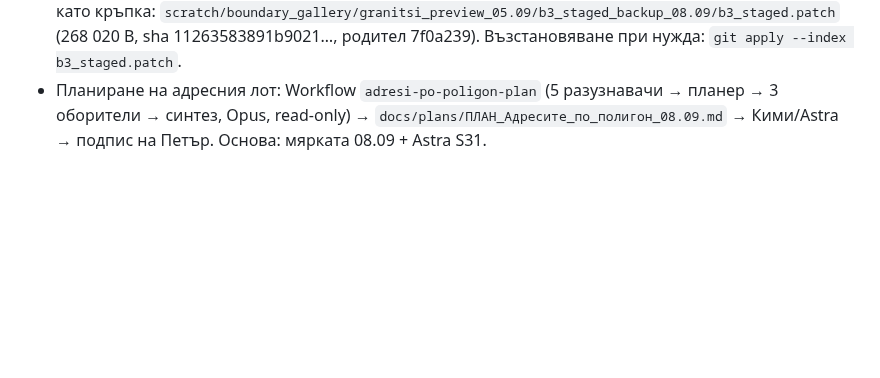
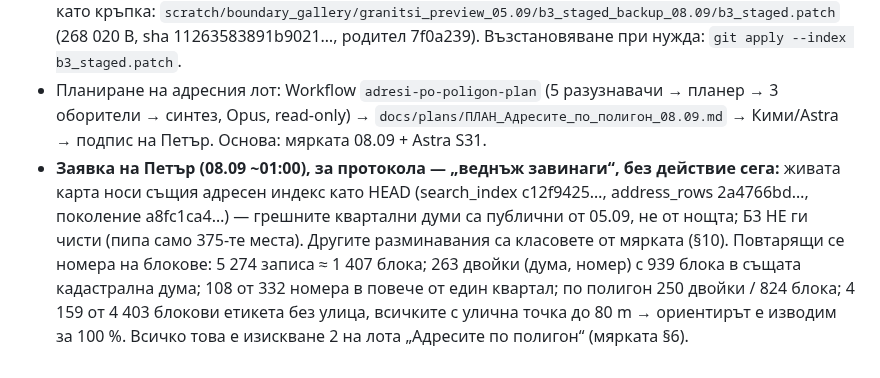
Before and after one commit to Petar1984/Fire_Varna, a Markdown page: docs/sessions/СЪСТОЯНИЕ_Границите_06.09.md, the part around the change. GitHub-like rendering; blank space fills up the shorter version.

```diff
--- a/docs/sessions/СЪСТОЯНИЕ_Границите_06.09.md
+++ b/docs/sessions/СЪСТОЯНИЕ_Границите_06.09.md
@@ -89,3 +89,4 @@
 - Петър: „не искам да комитвам когато е грешно… няма да трупаме грешки, имаме достатъчно“. **Следствие:** атомният комит 2 на Б3 НЕ се прави; редът е обърнат — първо лот „Адресите по полигон“, после една обща вярна доставка (Б3 + адресите) като едно публикуване.
 - Б3 остава стейджнат (14 пътя, амандамент 2 приложен, одит ГОДНО, червен набор 24) и е запазен като кръпка: `scratch/boundary_gallery/granitsi_preview_05.09/b3_staged_backup_08.09/b3_staged.patch` (268 020 B, sha 11263583891b9021…, родител 7f0a239). Възстановяване при нужда: `git apply --index b3_staged.patch`.
 - Планиране на адресния лот: Workflow `adresi-po-poligon-plan` (5 разузнавачи → планер → 3 оборители → синтез, Opus, read-only) → `docs/plans/ПЛАН_Адресите_по_полигон_08.09.md` → Кими/Astra → подпис на Петър. Основа: мярката 08.09 + Astra S31.
+- **Заявка на Петър (08.09 ~01:00), за протокола — „веднъж завинаги“, без действие сега:** живата карта носи същия адресен индекс като HEAD (search_index c12f9425…, address_rows 2a4766bd…, поколение a8fc1ca4…) — грешните квартални думи са публични от 05.09, не от нощта; Б3 НЕ ги чисти (пипа само 375-те места). Другите разминавания са класовете от мярката (§10). Повтарящи се номера на блокове: 5 274 записа ≈ 1 407 блока; 263 двойки (дума, номер) с 939 блока в същата кадастрална дума; 108 от 332 номера в повече от един квартал; по полигон 250 двойки / 824 блока; 4 159 от 4 403 блокови етикета без улица, всичките с улична точка до 80 m → ориентирът е изводим за 100 %. Всичко това е изискване 2 на лота „Адресите по полигон“ (мярката §6).
```
Also changed, not shown: scratch/places_search/adresi_po_poligon_measure_08.09.md (+8 -0 lines).
